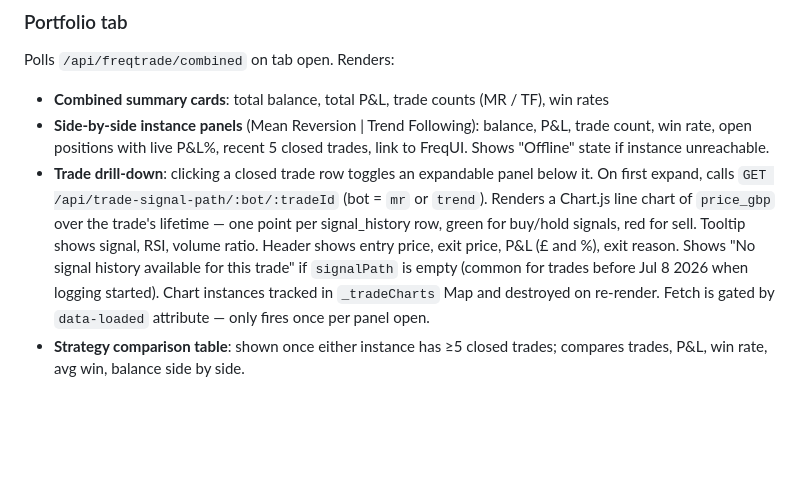
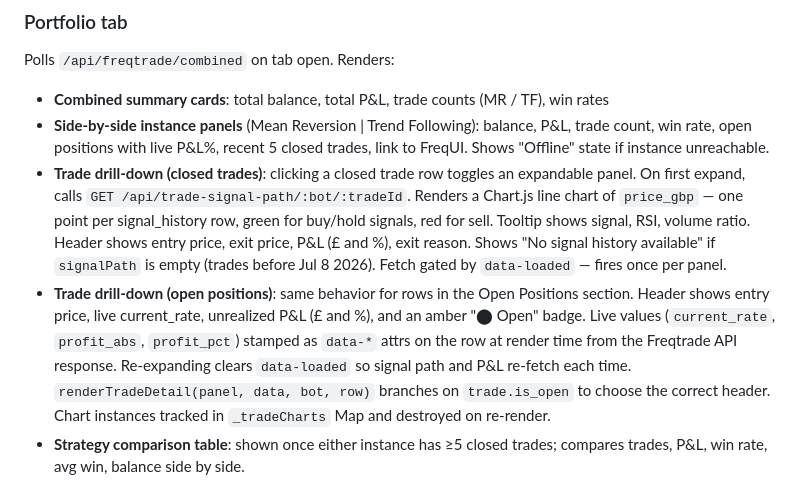
Before and after one commit to gallus23-coder/cryptodash, a Markdown page: CLAUDE.md, the part around the change. Rendered like a GitHub page; blank space fills up the shorter version.

Commit message:
docs: document open position drill-down in CLAUDE.md
Co-Authored-By: Claude Sonnet 4.6 <noreply@anthropic.com>

```diff
--- a/CLAUDE.md
+++ b/CLAUDE.md
@@ -1120,7 +1120,8 @@ Polls `/api/freqtrade/combined` on tab open. Renders:
 
 - **Combined summary cards**: total balance, total P&L, trade counts (MR / TF), win rates
 - **Side-by-side instance panels** (Mean Reversion | Trend Following): balance, P&L, trade count, win rate, open positions with live P&L%, recent 5 closed trades, link to FreqUI. Shows "Offline" state if instance unreachable.
-- **Trade drill-down**: clicking a closed trade row toggles an expandable panel below it. On first expand, calls `GET /api/trade-signal-path/:bot/:tradeId` (bot = `mr` or `trend`). Renders a Chart.js line chart of `price_gbp` over the trade's lifetime — one point per signal_history row, green for buy/hold signals, red for sell. Tooltip shows signal, RSI, volume ratio. Header shows entry price, exit price, P&L (£ and %), exit reason. Shows "No signal history available for this trade" if `signalPath` is empty (common for trades before Jul 8 2026 when logging started). Chart instances tracked in `_tradeCharts` Map and destroyed on re-render. Fetch is gated by `data-loaded` attribute — only fires once per panel open.
+- **Trade drill-down (closed trades)**: clicking a closed trade row toggles an expandable panel. On first expand, calls `GET /api/trade-signal-path/:bot/:tradeId`. Renders a Chart.js line chart of `price_gbp` — one point per signal_history row, green for buy/hold signals, red for sell. Tooltip shows signal, RSI, volume ratio. Header shows entry price, exit price, P&L (£ and %), exit reason. Shows "No signal history available" if `signalPath` is empty (trades before Jul 8 2026). Fetch gated by `data-loaded` — fires once per panel.
+- **Trade drill-down (open positions)**: same behavior for rows in the Open Positions section. Header shows entry price, live current_rate, unrealized P&L (£ and %), and an amber "⬤ Open" badge. Live values (`current_rate`, `profit_abs`, `profit_pct`) stamped as `data-*` attrs on the row at render time from the Freqtrade API response. Re-expanding clears `data-loaded` so signal path and P&L re-fetch each time. `renderTradeDetail(panel, data, bot, row)` branches on `trade.is_open` to choose the correct header. Chart instances tracked in `_tradeCharts` Map and destroyed on re-render.
 - **Strategy comparison table**: shown once either instance has ≥5 closed trades; compares trades, P&L, win rate, avg win, balance side by side.
 
 `loadPortfolio()` called on tab switch; results not auto-polled (manual refresh by switching away and back). Instance data fetched in parallel; one instance being down does not block the other.
```
